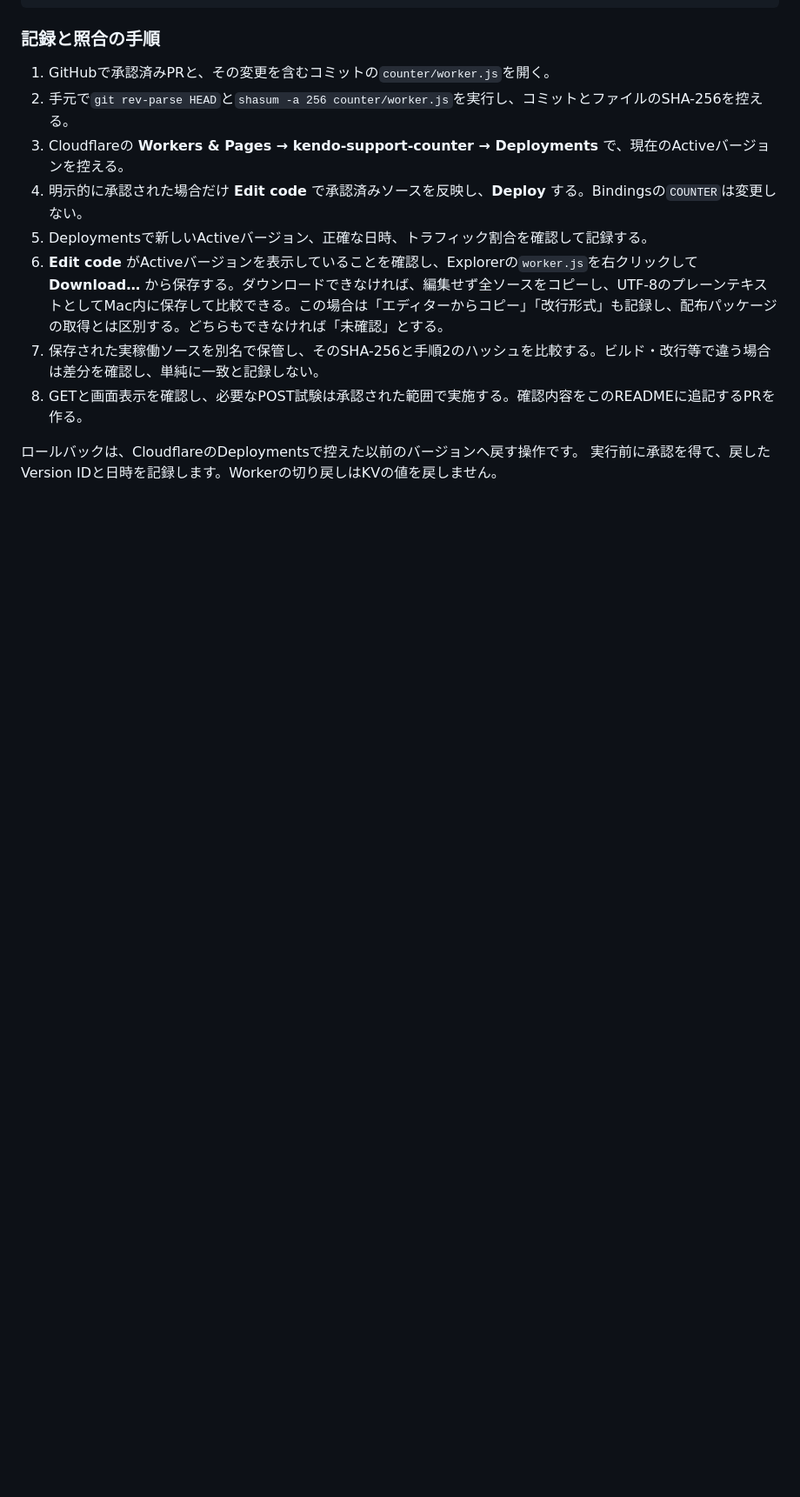
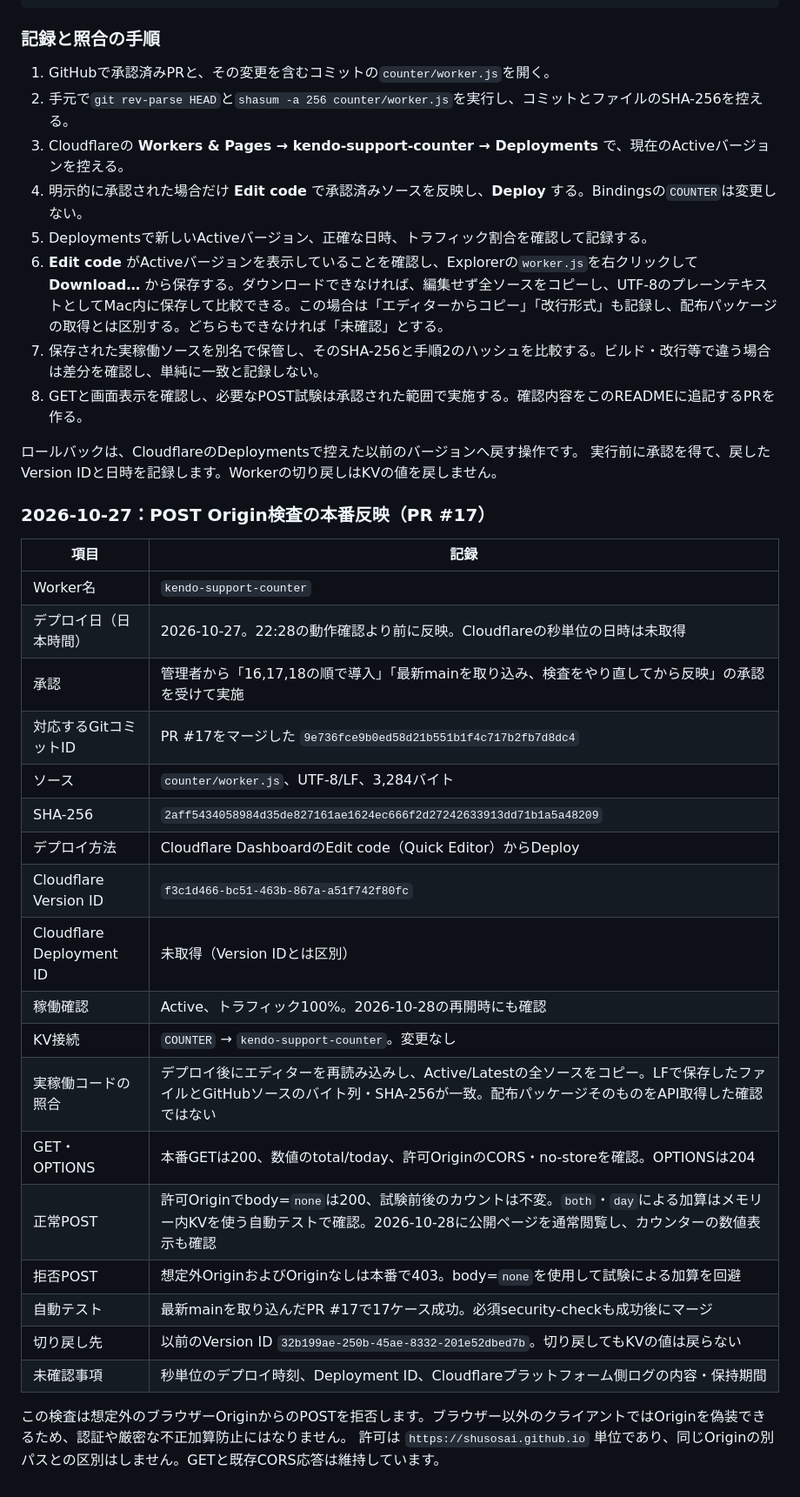
Before and after one commit to shusosai/kendo-support, a Markdown page: counter/README.md, the part around the change. Shown at 87% size. GitHub-like rendering; blank space fills up the shorter version.

Commit message:
Worker本番デプロイの識別情報と検証結果を記録

```diff
--- a/counter/README.md
+++ b/counter/README.md
@@ -149,3 +149,30 @@ GET確認: HTTP状態、total/todayが数値であること
 
 ロールバックは、CloudflareのDeploymentsで控えた以前のバージョンへ戻す操作です。
 実行前に承認を得て、戻したVersion IDと日時を記録します。Workerの切り戻しはKVの値を戻しません。
+
+
+### 2026-10-27：POST Origin検査の本番反映（PR #17）
+
+| 項目 | 記録 |
+|---|---|
+| Worker名 | `kendo-support-counter` |
+| デプロイ日（日本時間） | 2026-10-27。22:28の動作確認より前に反映。Cloudflareの秒単位の日時は未取得 |
+| 承認 | 管理者から「16,17,18の順で導入」「最新mainを取り込み、検査をやり直してから反映」の承認を受けて実施 |
+| 対応するGitコミットID | PR #17をマージした `9e736fce9b0ed58d21b551b1f4c717b2fb7d8dc4` |
+| ソース | `counter/worker.js`、UTF-8/LF、3,284バイト |
+| SHA-256 | `2aff5434058984d35de827161ae1624ec666f2d27242633913dd71b1a5a48209` |
+| デプロイ方法 | Cloudflare DashboardのEdit code（Quick Editor）からDeploy |
+| Cloudflare Version ID | `f3c1d466-bc51-463b-867a-a51f742f80fc` |
+| Cloudflare Deployment ID | 未取得（Version IDとは区別） |
+| 稼働確認 | Active、トラフィック100%。2026-10-28の再開時にも確認 |
+| KV接続 | `COUNTER` → `kendo-support-counter`。変更なし |
+| 実稼働コードの照合 | デプロイ後にエディターを再読み込みし、Active/Latestの全ソースをコピー。LFで保存したファイルとGitHubソースのバイト列・SHA-256が一致。配布パッケージそのものをAPI取得した確認ではない |
+| GET・OPTIONS | 本番GETは200、数値のtotal/today、許可OriginのCORS・no-storeを確認。OPTIONSは204 |
+| 正常POST | 許可Originでbody=`none`は200、試験前後のカウントは不変。`both`・`day`による加算はメモリー内KVを使う自動テストで確認。2026-10-28に公開ページを通常閲覧し、カウンターの数値表示も確認 |
+| 拒否POST | 想定外OriginおよびOriginなしは本番で403。body=`none`を使用して試験による加算を回避 |
+| 自動テスト | 最新mainを取り込んだPR #17で17ケース成功。必須security-checkも成功後にマージ |
+| 切り戻し先 | 以前のVersion ID `32b199ae-250b-45ae-8332-201e52dbed7b`。切り戻してもKVの値は戻らない |
+| 未確認事項 | 秒単位のデプロイ時刻、Deployment ID、Cloudflareプラットフォーム側ログの内容・保持期間 |
+
+この検査は想定外のブラウザーOriginからのPOSTを拒否します。ブラウザー以外のクライアントではOriginを偽装できるため、認証や厳密な不正加算防止にはなりません。
+許可は `https://shusosai.github.io` 単位であり、同じOriginの別パスとの区別はしません。GETと既存CORS応答は維持しています。
```
